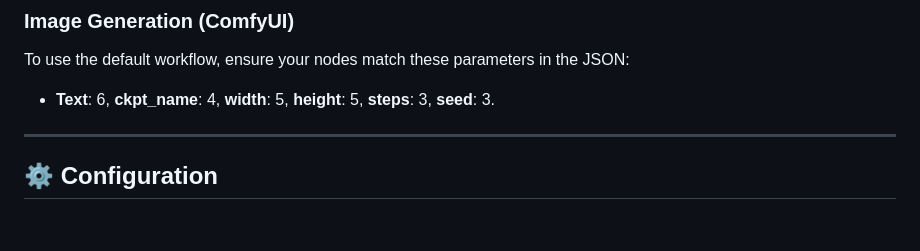
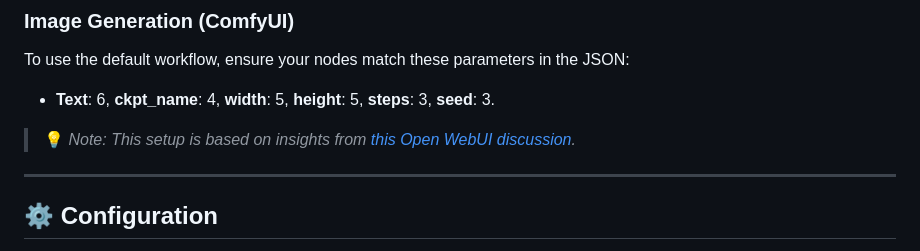
Before and after one commit to AlBundy33/plAIground, a Markdown page: README.md, the part around the change. GitHub-like rendering; blank space fills up the shorter version.

Commit message:
Add reference to Open WebUI discussion for image generation setup

```diff
--- a/README.md
+++ b/README.md
@@ -84,6 +84,8 @@ curl -s https://example.com/image.png | curl -s -H "accept: text/plain" -T - htt
 To use the default workflow, ensure your nodes match these parameters in the JSON:
 * **Text**: 6, **ckpt_name**: 4, **width**: 5, **height**: 5, **steps**: 3, **seed**: 3.
 
+> 💡 *Note: This setup is based on insights from [this Open WebUI discussion](https://github.com/open-webui/open-webui/discussions/13434).*
+
 ---
 
 ## ⚙️ Configuration
```
